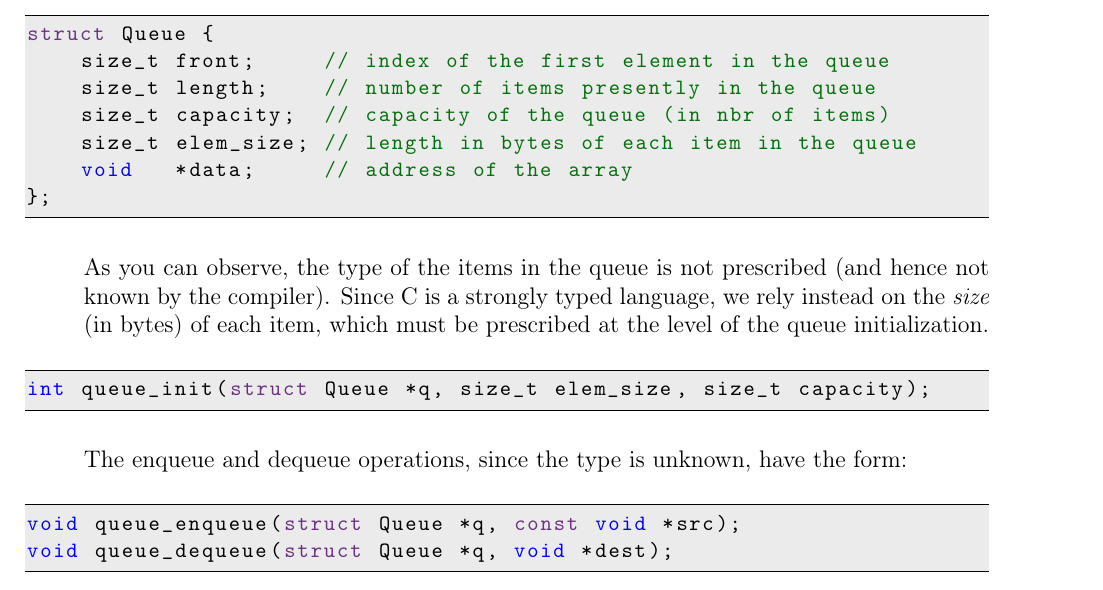
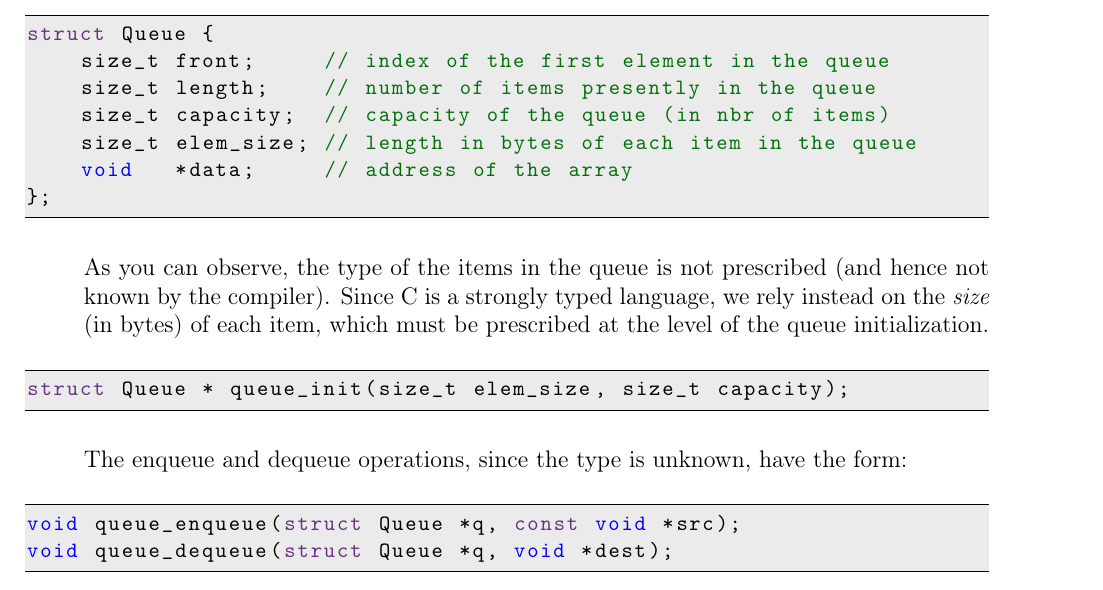
Before and after one commit to didiersmets/MU4MA016_Students, a LaTeX document (TP1/tp1.tex): part of page 1 of 5, cut so that both start at the same text. Compiled offline with LaTeX, dvips and Ghostscript.

Commit message:
TP1: modify circular buffer init prototype

```diff
--- a/TP1/tp1.tex
+++ b/TP1/tp1.tex
@@ -135,7 +135,7 @@ struct Queue {
 \item[] As you can observe, the type of the items in the queue is not prescribed (and hence not known by the compiler). Since C is a strongly typed language, we rely instead on the {\it size} (in bytes) of each item, which must be prescribed at the level of the queue initialization.
 \end{enumerate}
 \begin{lstlisting}[caption=]
-int queue_init(struct Queue *q, size_t elem_size, size_t capacity);
+struct Queue * queue_init(size_t elem_size, size_t capacity);
 \end{lstlisting}
 \begin{enumerate}
 \item[] The enqueue and dequeue operations, since the type is unknown, have the form:
```
Also changed, not shown: TP1/tp1.pdf, 1 other file.
